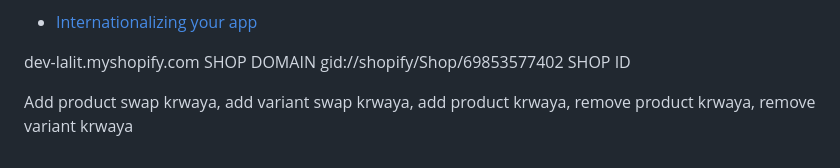
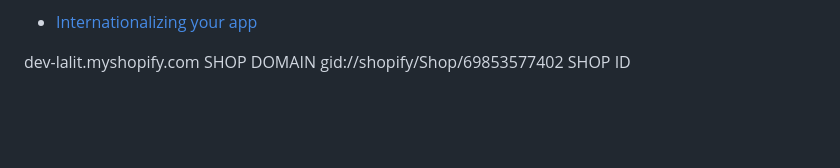
Before and after one commit to k-ankush07/Subscription-App, a Markdown page: README.md, the part around the change. GitHub-like rendering; blank space fills up the shorter version.

```diff
--- a/README.md
+++ b/README.md
@@ -243,10 +243,3 @@ Internationalization:
 
 dev-lalit.myshopify.com SHOP DOMAIN
 gid://shopify/Shop/69853577402 SHOP ID
-
-
-Add product swap krwaya,
-add variant swap krwaya,
-add product krwaya,
-remove product krwaya,
-remove variant krwaya
```
